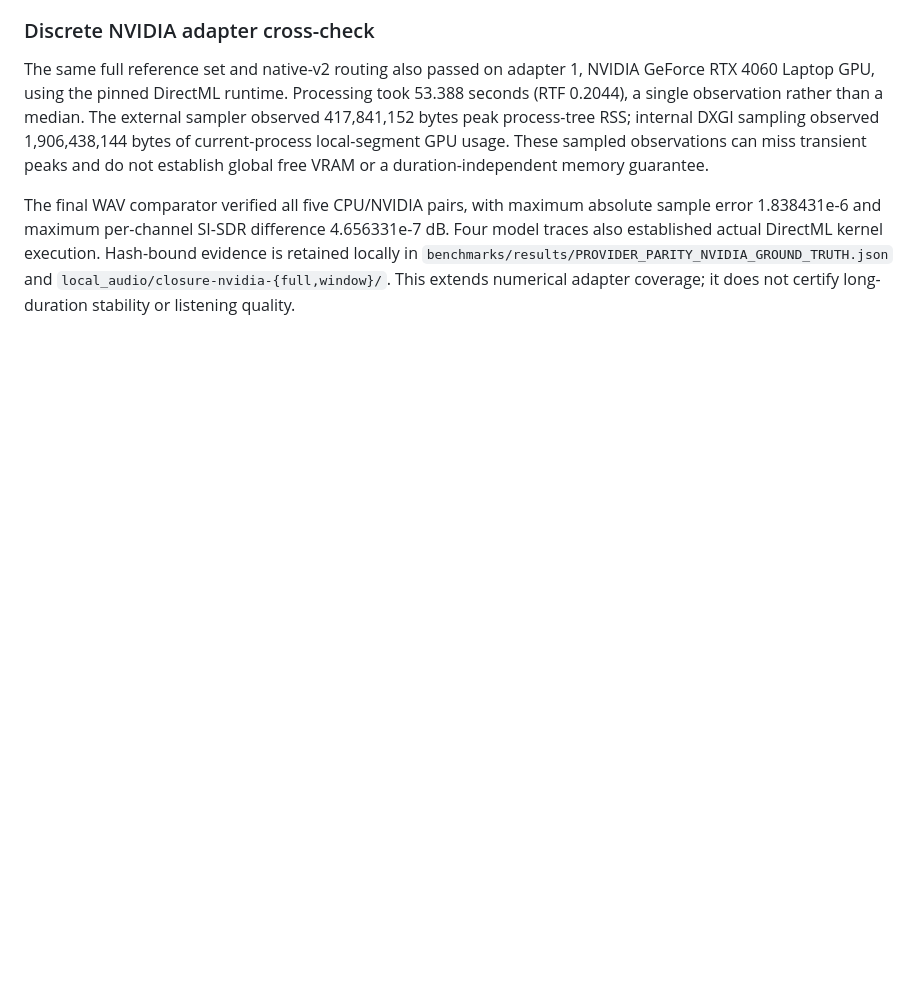
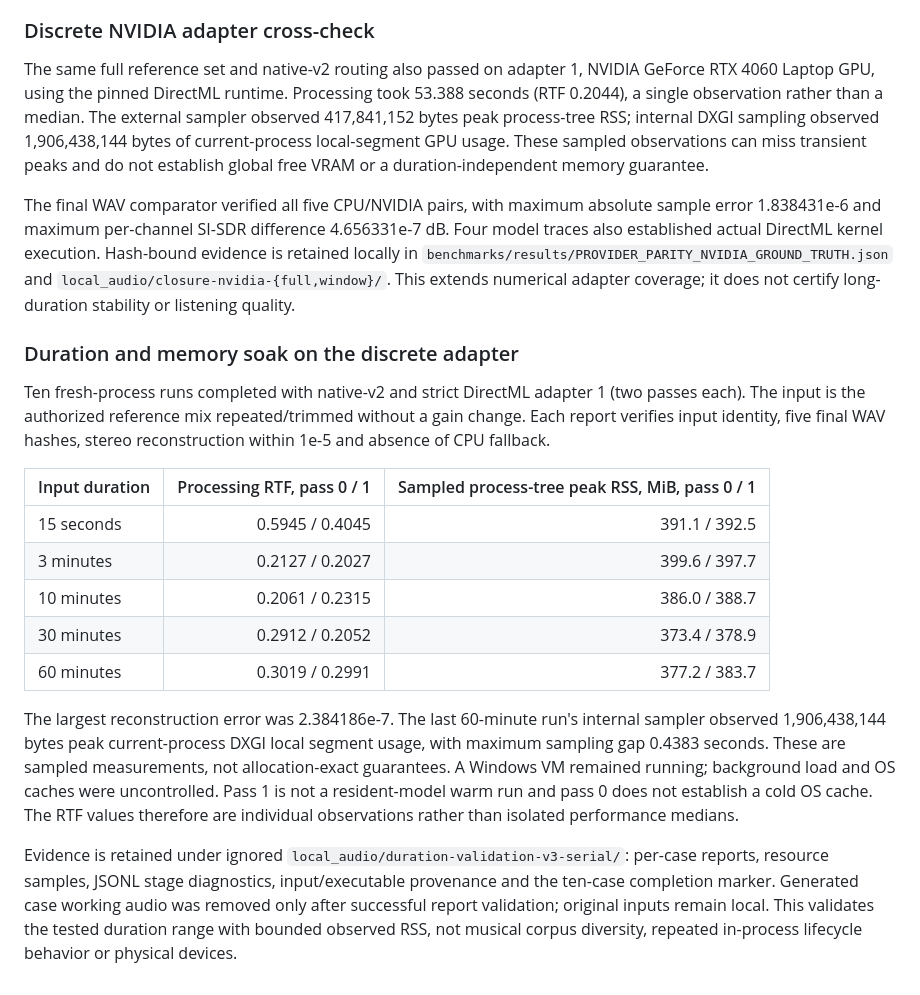
Before and after one commit to MatiusJBG/atomusicator-final-version, a Markdown page: benchmarks/BASELINE_BACKEND.md, the part around the change. Drawn GitHub-style; blank space fills up the shorter version.

Commit message:
docs(benchmarks): record ten-case duration and memory soak

```diff
--- a/benchmarks/BASELINE_BACKEND.md
+++ b/benchmarks/BASELINE_BACKEND.md
@@ -165,3 +165,33 @@ execution. Hash-bound evidence is retained locally in
 `benchmarks/results/PROVIDER_PARITY_NVIDIA_GROUND_TRUTH.json` and
 `local_audio/closure-nvidia-{full,window}/`. This extends numerical adapter
 coverage; it does not certify long-duration stability or listening quality.
+
+### Duration and memory soak on the discrete adapter
+
+Ten fresh-process runs completed with native-v2 and strict DirectML adapter 1
+(two passes each). The input is the authorized reference mix repeated/trimmed
+without a gain change. Each report verifies input identity, five final WAV
+hashes, stereo reconstruction within 1e-5 and absence of CPU fallback.
+
+| Input duration | Processing RTF, pass 0 / 1 | Sampled process-tree peak RSS, MiB, pass 0 / 1 |
+|---|---:|---:|
+| 15 seconds | 0.5945 / 0.4045 | 391.1 / 392.5 |
+| 3 minutes | 0.2127 / 0.2027 | 399.6 / 397.7 |
+| 10 minutes | 0.2061 / 0.2315 | 386.0 / 388.7 |
+| 30 minutes | 0.2912 / 0.2052 | 373.4 / 378.9 |
+| 60 minutes | 0.3019 / 0.2991 | 377.2 / 383.7 |
+
+The largest reconstruction error was 2.384186e-7. The last 60-minute run's
+internal sampler observed 1,906,438,144 bytes peak current-process DXGI local
+segment usage, with maximum sampling gap 0.4383 seconds. These are sampled
+measurements, not allocation-exact guarantees. A Windows VM remained running;
+background load and OS caches were uncontrolled. Pass 1 is not a resident-model
+warm run and pass 0 does not establish a cold OS cache. The RTF values therefore
+are individual observations rather than isolated performance medians.
+
+Evidence is retained under ignored `local_audio/duration-validation-v3-serial/`:
+per-case reports, resource samples, JSONL stage diagnostics, input/executable
+provenance and the ten-case completion marker. Generated case working audio was
+removed only after successful report validation; original inputs remain local.
+This validates the tested duration range with bounded observed RSS, not musical
+corpus diversity, repeated in-process lifecycle behavior or physical devices.
```
